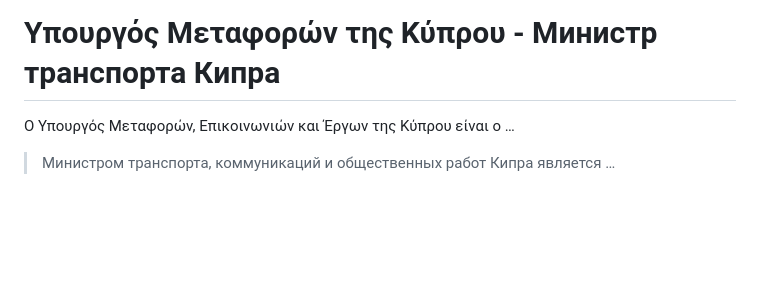
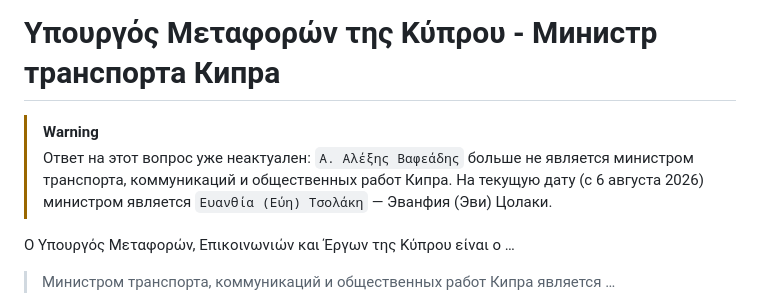
Before and after one commit to konurbaev-e/cyprus-political-social-reality-exam, a Markdown page: υπουργός-μεταφορών-της-κύπρου-министр-транспорта-кипра.md, the part around the change. Rendered like a GitHub page; blank space fills up the shorter version.

Commit message:
Министр транспорта Кипра

```diff
--- a/υπουργός-μεταφορών-της-κύπρου-министр-транспорта-кипра.md
+++ b/υπουργός-μεταφορών-της-κύπρου-министр-транспорта-кипра.md
@@ -1,4 +1,8 @@
 # Υπουργός Μεταφορών της Κύπρου - Министр транспорта Кипра
+
+> [!WARNING]
+> Ответ на этот вопрос уже неактуален: `Α. Αλέξης Βαφεάδης` больше не является министром транспорта, коммуникаций и общественных работ Кипра.
+> На текущую дату (с 6 августа 2026) министром является `Ευανθία (Εύη) Τσολάκη` — Эванфия (Эви) Цолаки.
 
 Ο Υπουργός Μεταφορών, Επικοινωνιών και Έργων της Κύπρου είναι ο …
 > Министром транспорта, коммуникаций и общественных работ Кипра является …
```
